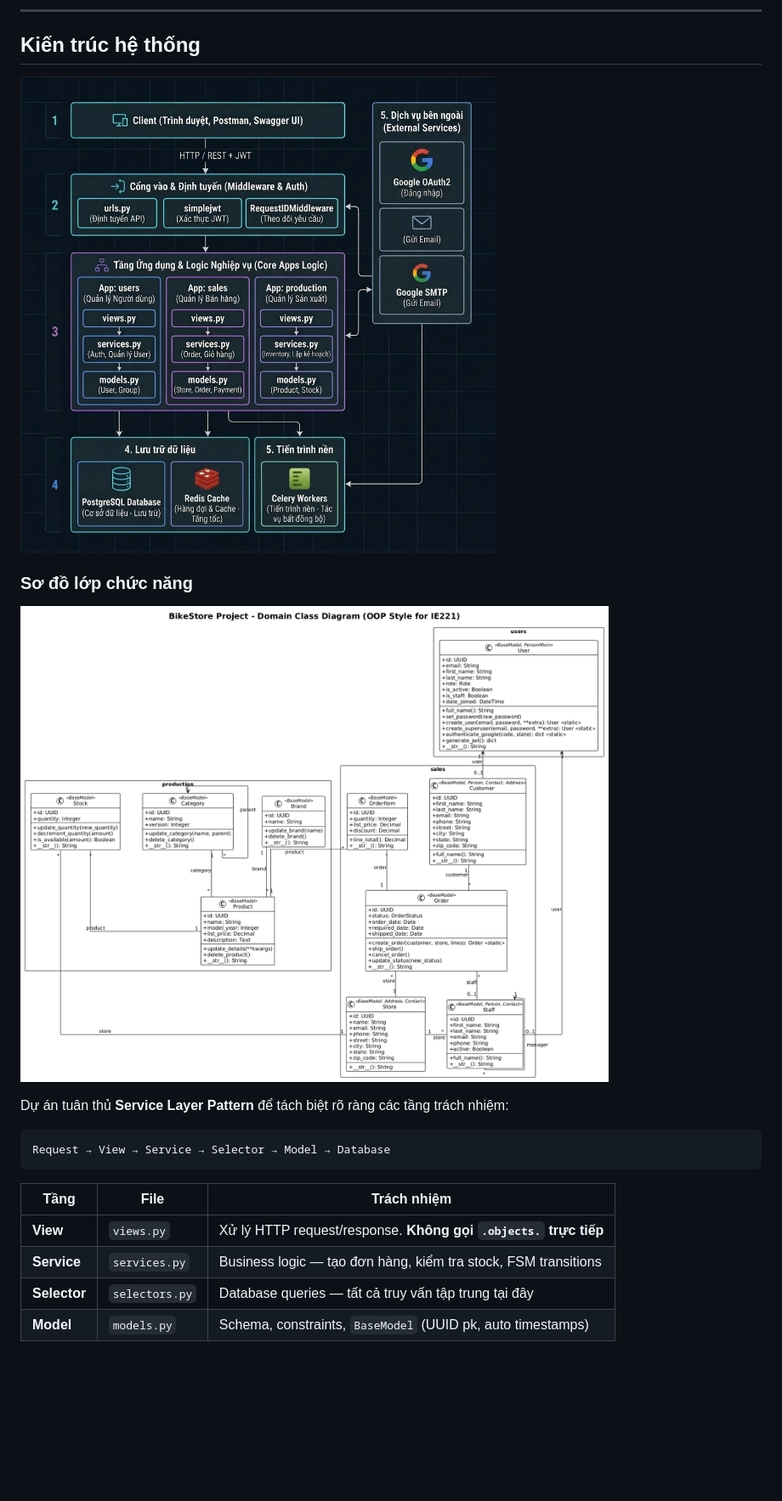
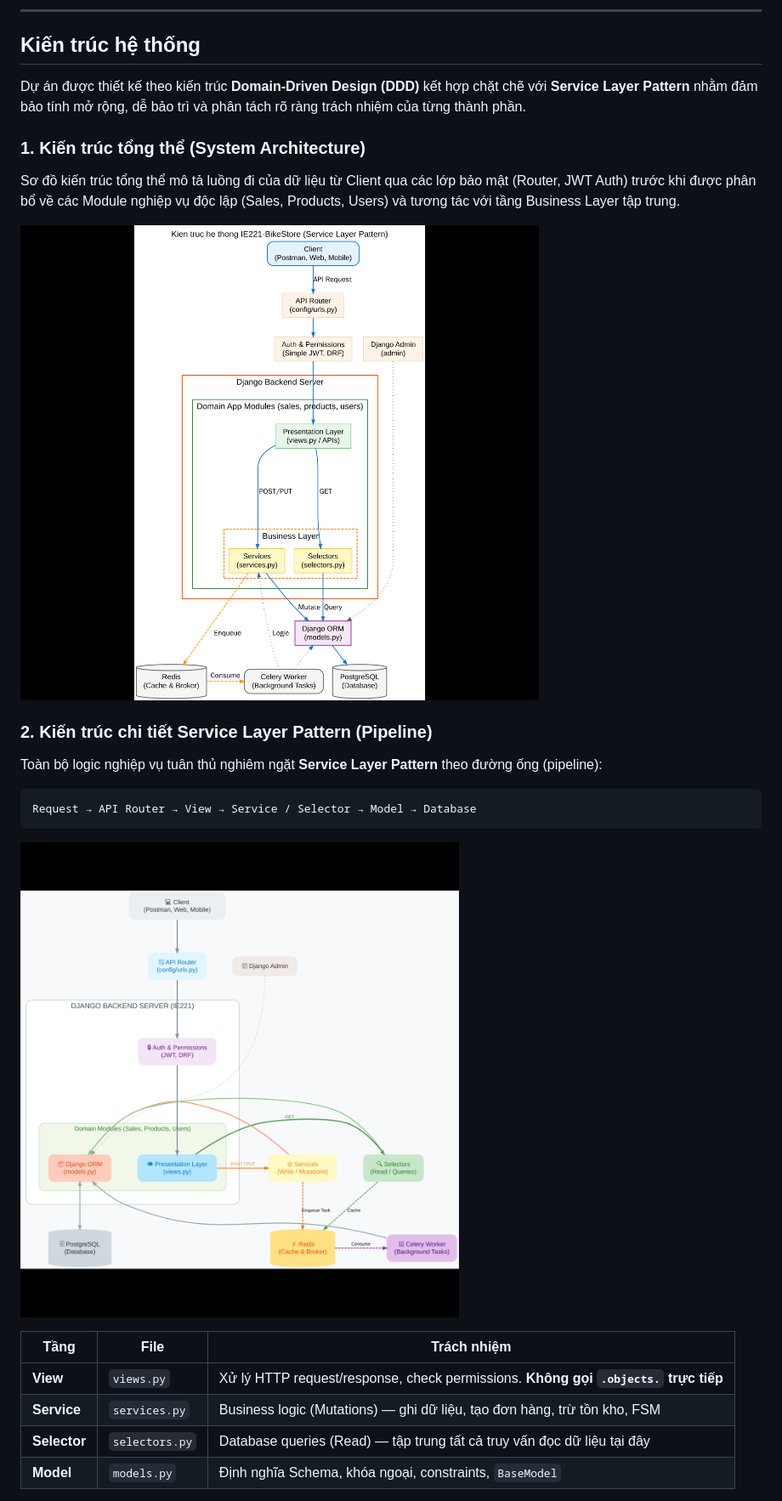
Before and after one commit to caotrinhthinh/IE221-BikeStore, a Markdown page: README.md, the part around the change printed below. Shown: that part at 85% size. Drawn GitHub-style; pictures changed too: image/architecture_combined.png (added), image/architecture_monolithic.png (added); blank space fills up the shorter version.

Commit message:
docs: update system architecture diagrams and order workflows in README

````diff
--- a/README.md
+++ b/README.md
@@ -128,24 +128,28 @@ Hệ thống gồm **10 bảng chính** chia thành 3 domain:
 
 ## Kiến trúc hệ thống
 
-![Sơ đồ kiến trúc chi tiết (Bổ dọc theo App)](image/architecture_detailed.png)
+Dự án được thiết kế theo kiến trúc **Domain-Driven Design (DDD)** kết hợp chặt chẽ với **Service Layer Pattern** nhằm đảm bảo tính mở rộng, dễ bảo trì và phân tách rõ ràng trách nhiệm của từng thành phần.
 
-### Sơ đồ lớp chức năng
+### 1. Kiến trúc tổng thể (System Architecture)
 
-![Sơ đồ lớp chức năng](image/Sơ%20đồ%20lớp%20chức%20năng.png)
+Sơ đồ kiến trúc tổng thể mô tả luồng đi của dữ liệu từ Client qua các lớp bảo mật (Router, JWT Auth) trước khi được phân bổ về các Module nghiệp vụ độc lập (Sales, Products, Users) và tương tác với tầng Business Layer tập trung.
 
+![Sơ đồ kiến trúc hệ thống tổng thể](image/architecture_monolithic.png)
 
+### 2. Kiến trúc chi tiết Service Layer Pattern (Pipeline)
 
-Dự án tuân thủ **Service Layer Pattern** để tách biệt rõ ràng các tầng trách nhiệm:
+Toàn bộ logic nghiệp vụ tuân thủ nghiêm ngặt **Service Layer Pattern** theo đường ống (pipeline):
 
+```text
+Request → API Router → View → Service / Selector → Model → Database
 ```
-Request → View → Service → Selector → Model → Database
-```
+
+![Sơ đồ kiến trúc chi tiết Service Layer](image/architecture_combined.png)
 
 | Tầng | File | Trách nhiệm |
 |------|------|-------------|
-| **View** | `views.py` | Xử lý HTTP request/response. **Không gọi `.objects.` trực tiếp** |
-| **Service** | `services.py` | Business logic — tạo đơn hàng, kiểm tra stock, FSM transitions |
-| **Selector** | `selectors.py` | Database queries — tất cả truy vấn tập trung tại đây |
-| **Model** | `models.py` | Schema, constraints, `BaseModel` (UUID pk, auto timestamps) |
+| **View** | `views.py` | Xử lý HTTP request/response, check permissions. **Không gọi `.objects.` trực tiếp** |
+| **Service** | `services.py` | Business logic (Mutations) — ghi dữ liệu, tạo đơn hàng, trừ tồn kho, FSM |
+| **Selector** | `selectors.py` | Database queries (Read) — tập trung tất cả truy vấn đọc dữ liệu tại đây |
+| **Model** | `models.py` | Định nghĩa Schema, khóa ngoại, constraints, `BaseModel` |
 
````
Also changed, not shown: other parts of README.md (+16 -5 lines), image/activity_order_workflow.png (added).
